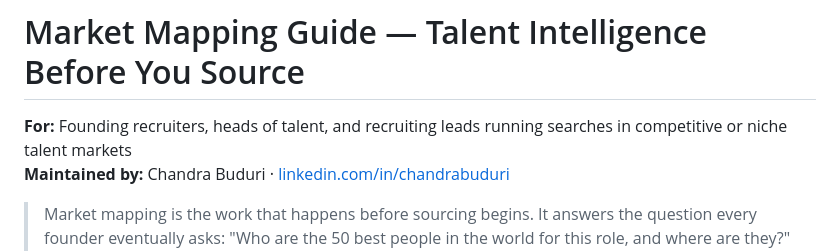
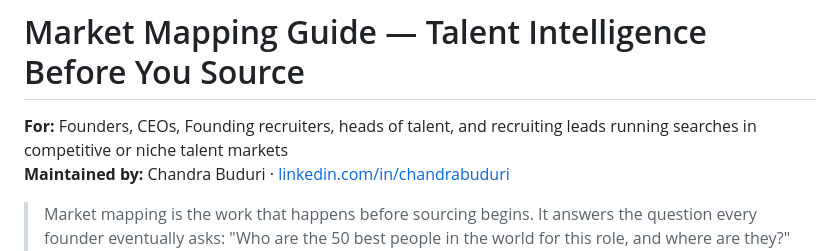
Before and after one commit to marvelchandra/recruiting-portfolio, a Markdown page: market-mapping-guide.md, the part around the change. GitHub-like rendering.

```diff
--- a/market-mapping-guide.md
+++ b/market-mapping-guide.md
@@ -1,6 +1,6 @@
 # Market Mapping Guide — Talent Intelligence Before You Source
 
-**For:** Founding recruiters, heads of talent, and recruiting leads running searches in competitive or niche talent markets
+**For:** Founders, CEOs, Founding recruiters, heads of talent, and recruiting leads running searches in competitive or niche talent markets
 **Maintained by:** Chandra Buduri · [linkedin.com/in/chandrabuduri](https://linkedin.com/in/chandrabuduri)
 
 > Market mapping is the work that happens before sourcing begins. It answers the question every founder eventually asks: "Who are the 50 best people in the world for this role, and where are they?" Done well, it gives you a defensible point of view on the talent landscape — not just names, but pools, movement patterns, and competitive dynamics.
```
